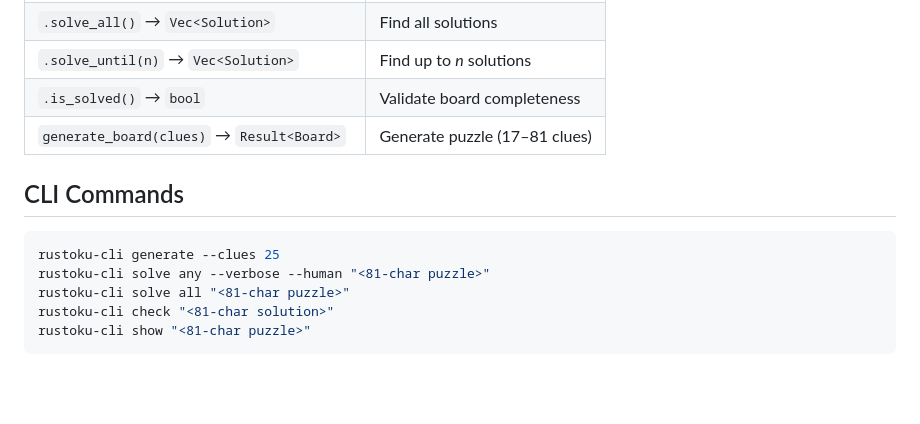
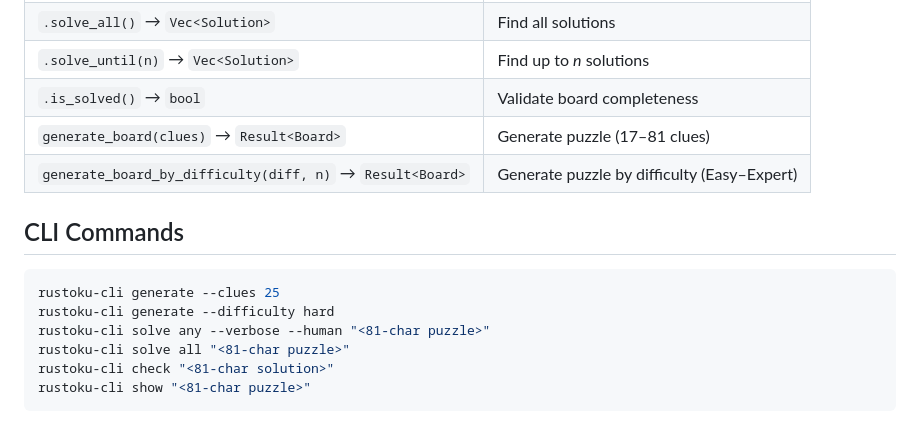
Before and after one commit to huangsam/rustoku, a Markdown page: AGENTS.md, the part around the change. GitHub-like rendering; blank space fills up the shorter version.

Commit message:
Update AGENTS.md with difficulty generation

````diff
--- a/AGENTS.md
+++ b/AGENTS.md
@@ -31,11 +31,13 @@ rustoku/
 | `.solve_until(n)` → `Vec<Solution>` | Find up to *n* solutions |
 | `.is_solved()` → `bool` | Validate board completeness |
 | `generate_board(clues)` → `Result<Board>` | Generate puzzle (17–81 clues) |
+| `generate_board_by_difficulty(diff, n)` → `Result<Board>` | Generate puzzle by difficulty (Easy–Expert) |
 
 ## CLI Commands
 
 ```bash
 rustoku-cli generate --clues 25
+rustoku-cli generate --difficulty hard
 rustoku-cli solve any --verbose --human "<81-char puzzle>"
 rustoku-cli solve all "<81-char puzzle>"
 rustoku-cli check "<81-char solution>"
````
